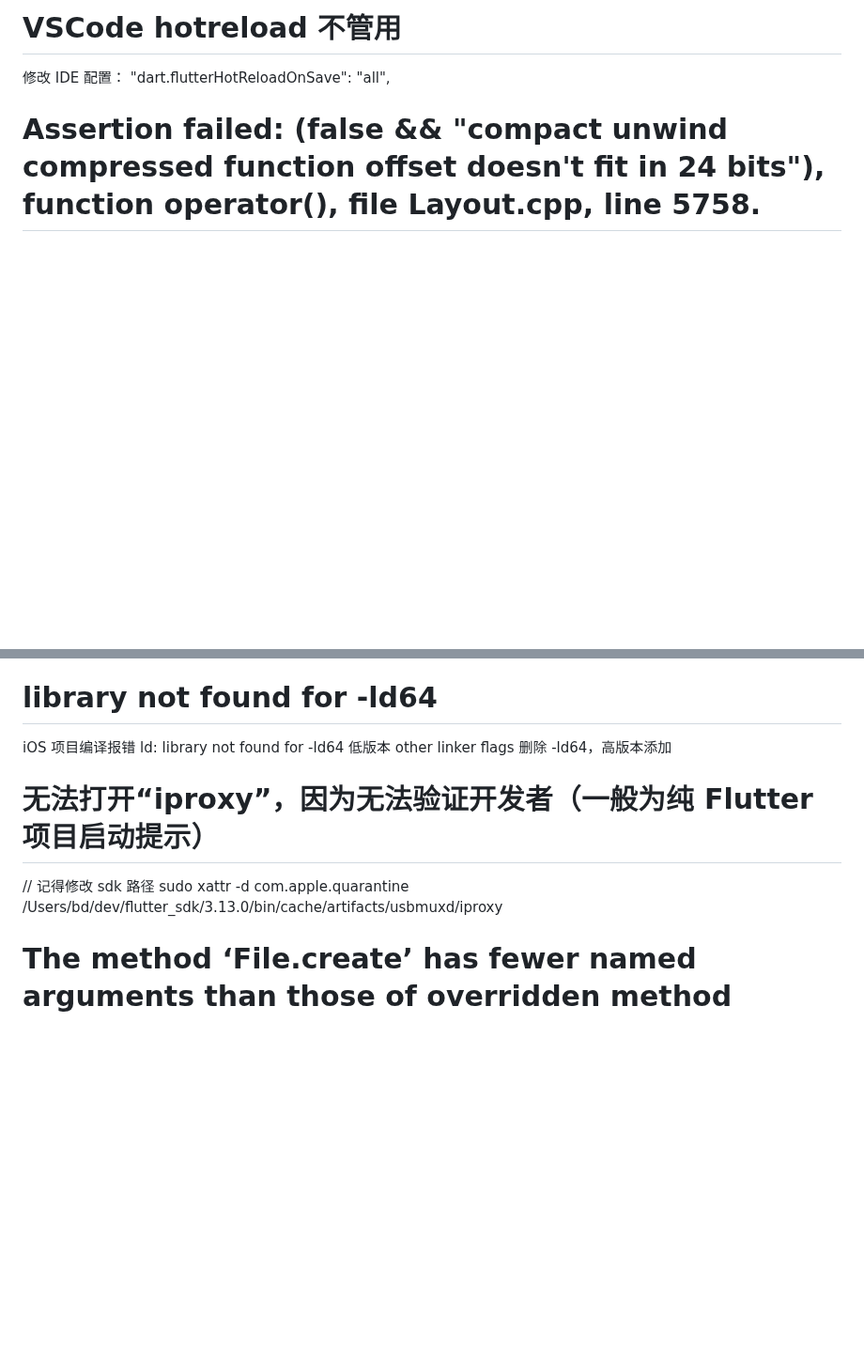
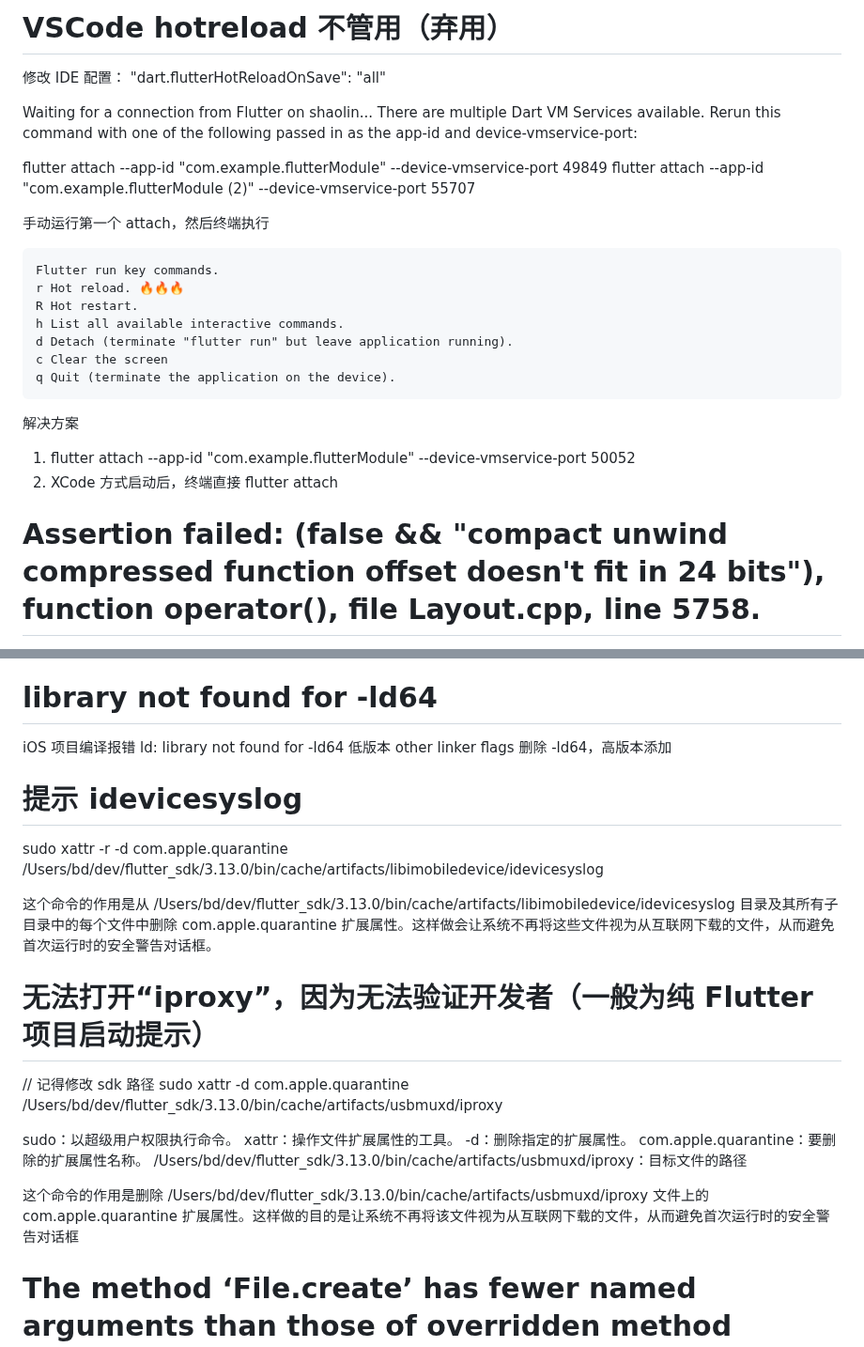
Before and after one commit to helloDolin/dolin_demo_flutter, a Markdown page: 知识点汇总/记录&总结/问题记录.md, 2 parts joined by grey strips. Shown at 94% size. GitHub-like rendering; blank space fills up the shorter version.

````diff
--- a/知识点汇总/记录&总结/问题记录.md
+++ b/知识点汇总/记录&总结/问题记录.md
@@ -1,6 +1,28 @@
-# VSCode hotreload 不管用
+# VSCode hotreload 不管用（弃用）
 修改 IDE 配置：
-"dart.flutterHotReloadOnSave": "all",
+"dart.flutterHotReloadOnSave": "all"
+
+Waiting for a connection from Flutter on shaolin...
+There are multiple Dart VM Services available.
+Rerun this command with one of the following passed in as the app-id and device-vmservice-port:
+
+  flutter attach --app-id "com.example.flutterModule" --device-vmservice-port 49849
+  flutter attach --app-id "com.example.flutterModule (2)" --device-vmservice-port 55707
+
+手动运行第一个 attach，然后终端执行
+```
+Flutter run key commands.
+r Hot reload. 🔥🔥🔥
+R Hot restart.
+h List all available interactive commands.
+d Detach (terminate "flutter run" but leave application running).
+c Clear the screen
+q Quit (terminate the application on the device).
+```
+
+解决方案
+1. flutter attach --app-id "com.example.flutterModule" --device-vmservice-port 50052
+2. XCode 方式启动后，终端直接 flutter attach
 
 # Assertion failed: (false && "compact unwind compressed function offset doesn't fit in 24 bits"), function operator(), file Layout.cpp, line 5758.
 targets-->Build Settings -->Other Linker Flags  里添加  -ld_classic
@@ -35,9 +57,22 @@ sudo xattr -r -d com.apple.quarantine /Users/bd/dev/flutter_sdk/3.13.9/bin/cache
 iOS 项目编译报错 ld: library not found for -ld64
 低版本 other linker flags 删除 -ld64，高版本添加
 
+# 提示 idevicesyslog
+sudo xattr -r -d com.apple.quarantine /Users/bd/dev/flutter_sdk/3.13.0/bin/cache/artifacts/libimobiledevice/idevicesyslog
+
+这个命令的作用是从 /Users/bd/dev/flutter_sdk/3.13.0/bin/cache/artifacts/libimobiledevice/idevicesyslog 目录及其所有子目录中的每个文件中删除 com.apple.quarantine 扩展属性。这样做会让系统不再将这些文件视为从互联网下载的文件，从而避免首次运行时的安全警告对话框。
+
 # 无法打开“iproxy”，因为无法验证开发者（一般为纯 Flutter 项目启动提示）
 // 记得修改 sdk 路径
 sudo xattr -d com.apple.quarantine /Users/bd/dev/flutter_sdk/3.13.0/bin/cache/artifacts/usbmuxd/iproxy
+
+sudo：以超级用户权限执行命令。
+xattr：操作文件扩展属性的工具。
+-d：删除指定的扩展属性。
+com.apple.quarantine：要删除的扩展属性名称。
+/Users/bd/dev/flutter_sdk/3.13.0/bin/cache/artifacts/usbmuxd/iproxy：目标文件的路径
+
+这个命令的作用是删除 /Users/bd/dev/flutter_sdk/3.13.0/bin/cache/artifacts/usbmuxd/iproxy 文件上的 com.apple.quarantine 扩展属性。这样做的目的是让系统不再将该文件视为从互联网下载的文件，从而避免首次运行时的安全警告对话框
 
 # The method ‘File.create’ has fewer named arguments than those of overridden method ‘File.create
 flutter pub add file
````
